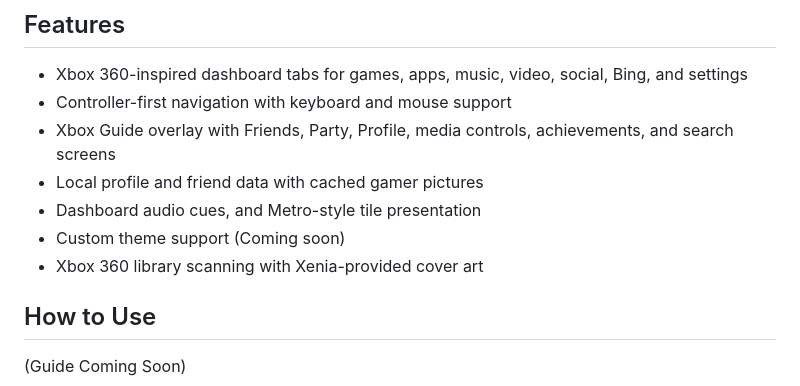
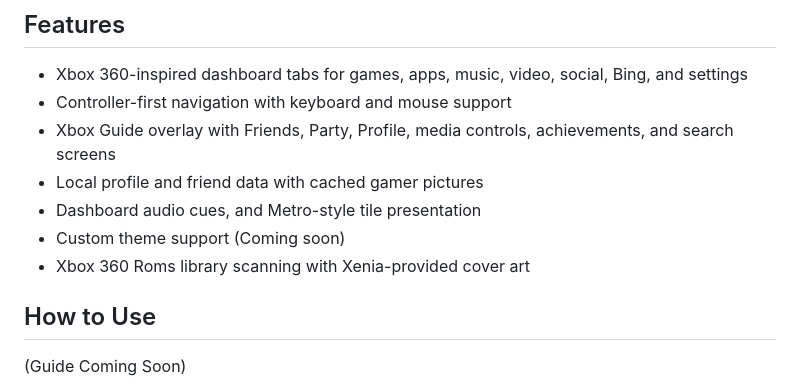
Before and after one commit to Surfferdan/Net-Box-360, a Markdown page: readme.md, the part around the change. GitHub-like rendering.

```diff
--- a/readme.md
+++ b/readme.md
@@ -24,7 +24,7 @@ Full credit for the original DashX360 concept and implementation goes to ZivvoZ.
 - Local profile and friend data with cached gamer pictures
 - Dashboard audio cues, and Metro-style tile presentation
 - Custom theme support (Coming soon)
-- Xbox 360 library scanning with Xenia-provided cover art
+- Xbox 360 Roms library scanning with Xenia-provided cover art
 
 ## How to Use
 (Guide Coming Soon)
```
